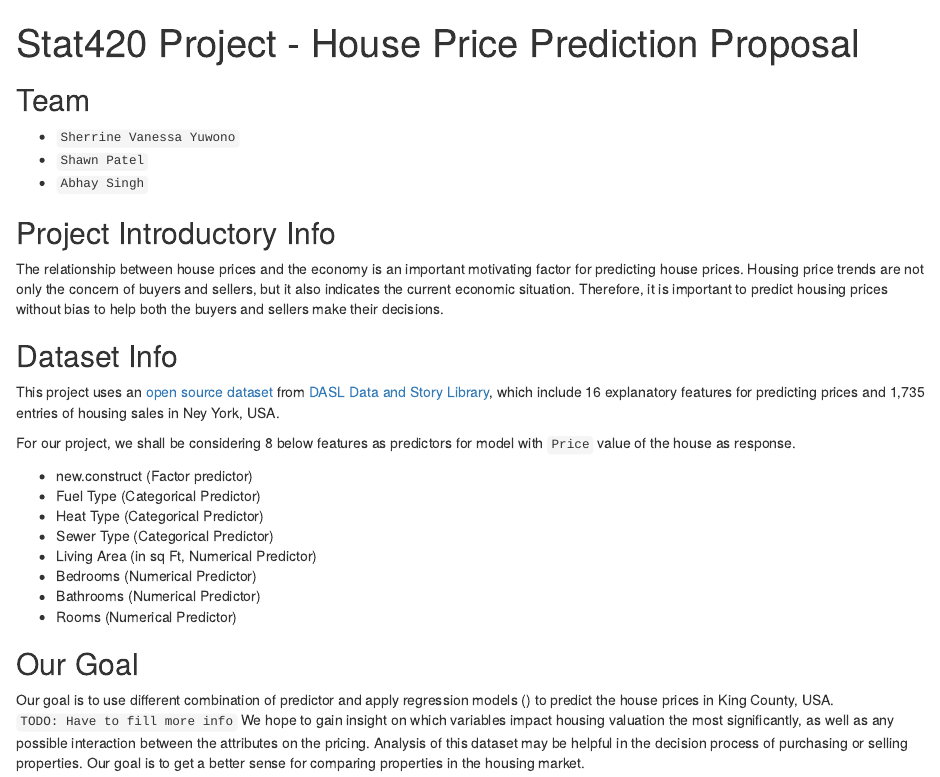
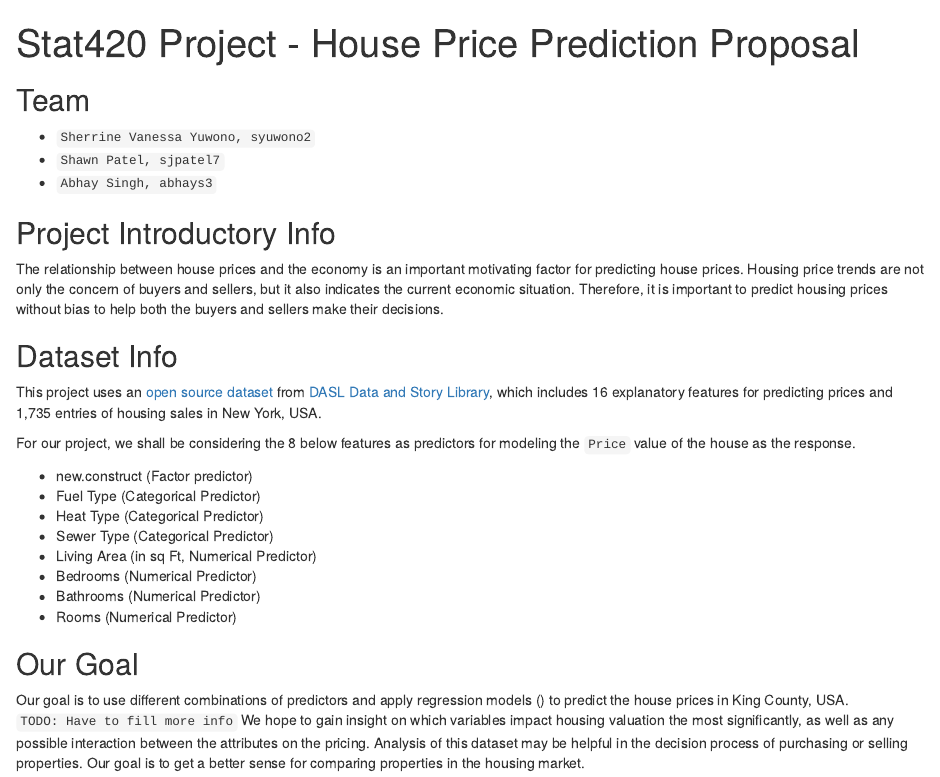
Before and after one commit to sherrine1011/420-Project, an R Markdown document (Stat420_Project_HousePricePredictionProposal (1).Rmd): the page in a window 1100 px wide, from its top. Rendered offline with R 4.5, knitr and Pandoc, with nearby package versions; some code elsewhere in the file could not run offline.

Commit message:
Added netids. Typo check

````diff
--- a/Stat420_Project_HousePricePredictionProposal (1).Rmd
+++ b/Stat420_Project_HousePricePredictionProposal (1).Rmd
@@ -8,9 +8,9 @@ knitr::opts_chunk$set(echo = TRUE)
 ```
 
 ## Team
-- `Sherrine Vanessa Yuwono`
-- `Shawn Patel`
-- `Abhay Singh`
+- `Sherrine Vanessa Yuwono, syuwono2`
+- `Shawn Patel, sjpatel7`
+- `Abhay Singh, abhays3`
 
 ## Project Introductory Info
 
@@ -19,9 +19,9 @@ Therefore, it is important to predict housing prices without bias to help both t
 
 ## Dataset Info
 
-This project uses an [open source dataset](https://dasl.datadescription.com/datafile/housing-prices-ge19/?_sfm_methods=Multiple+Regression&_sfm_cases=1104+59943) from [DASL Data and Story Library](http://lib.stat.cmu.edu/DASL/), which include 16 explanatory features for predicting prices and 1,735 entries of housing sales in Ney York, USA.
+This project uses an [open source dataset](https://dasl.datadescription.com/datafile/housing-prices-ge19/?_sfm_methods=Multiple+Regression&_sfm_cases=1104+59943) from [DASL Data and Story Library](http://lib.stat.cmu.edu/DASL/), which includes 16 explanatory features for predicting prices and 1,735 entries of housing sales in New York, USA.
 
-For our project, we shall be considering 8 below features as predictors for model with `Price` value of the house as response.
+For our project, we shall be considering the 8 below features as predictors for modeling the `Price` value of the house as the response.
 
 - new.construct  (Factor predictor)
 - Fuel Type (Categorical Predictor)
@@ -33,7 +33,7 @@ For our project, we shall be considering 8 below features as predictors for mode
 - Rooms (Numerical Predictor)
 
 ## Our Goal
-Our goal is to use different combination of predictor and apply regression models () to predict the house prices in King County, USA.
+Our goal is to use different combinations of predictors and apply regression models () to predict the house prices in King County, USA.
 `TODO: Have to fill more info`
 We hope to gain insight on which variables impact housing valuation the most significantly, as well as any possible interaction between the attributes on the pricing. Analysis of this dataset may be helpful in the decision process of purchasing or selling properties. Our goal is to get a better sense for comparing properties in the housing market.
 
````
